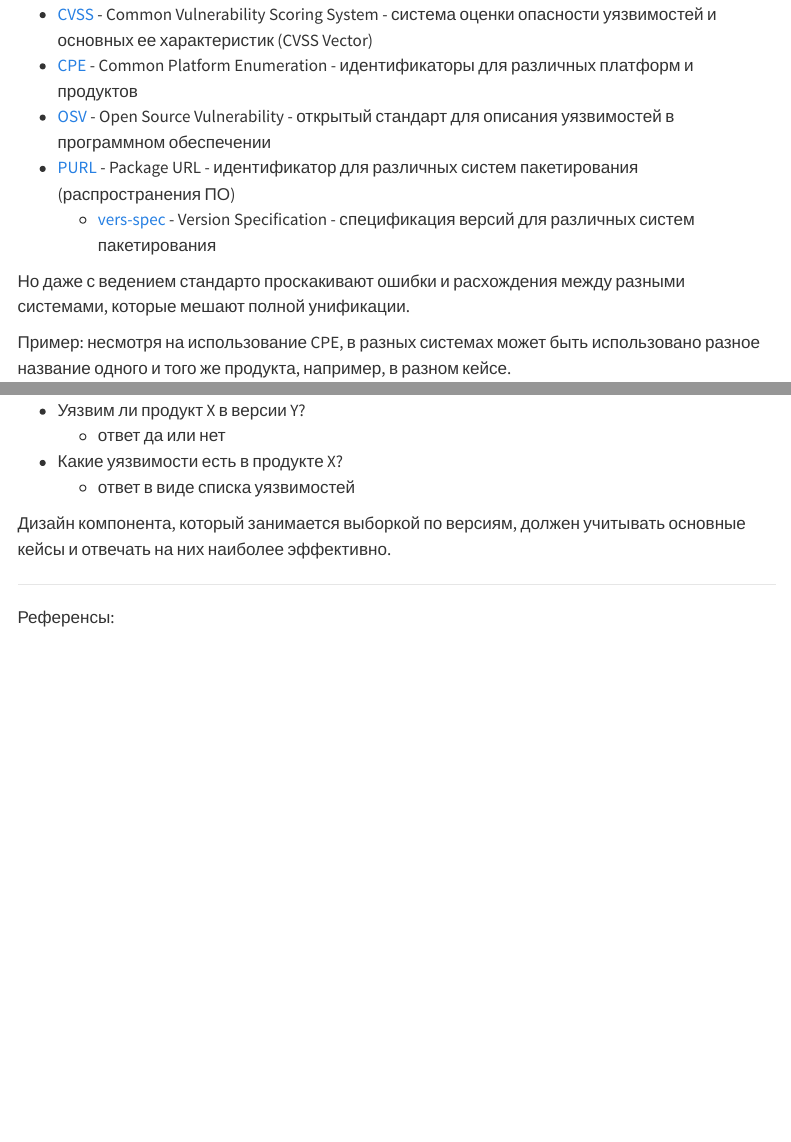
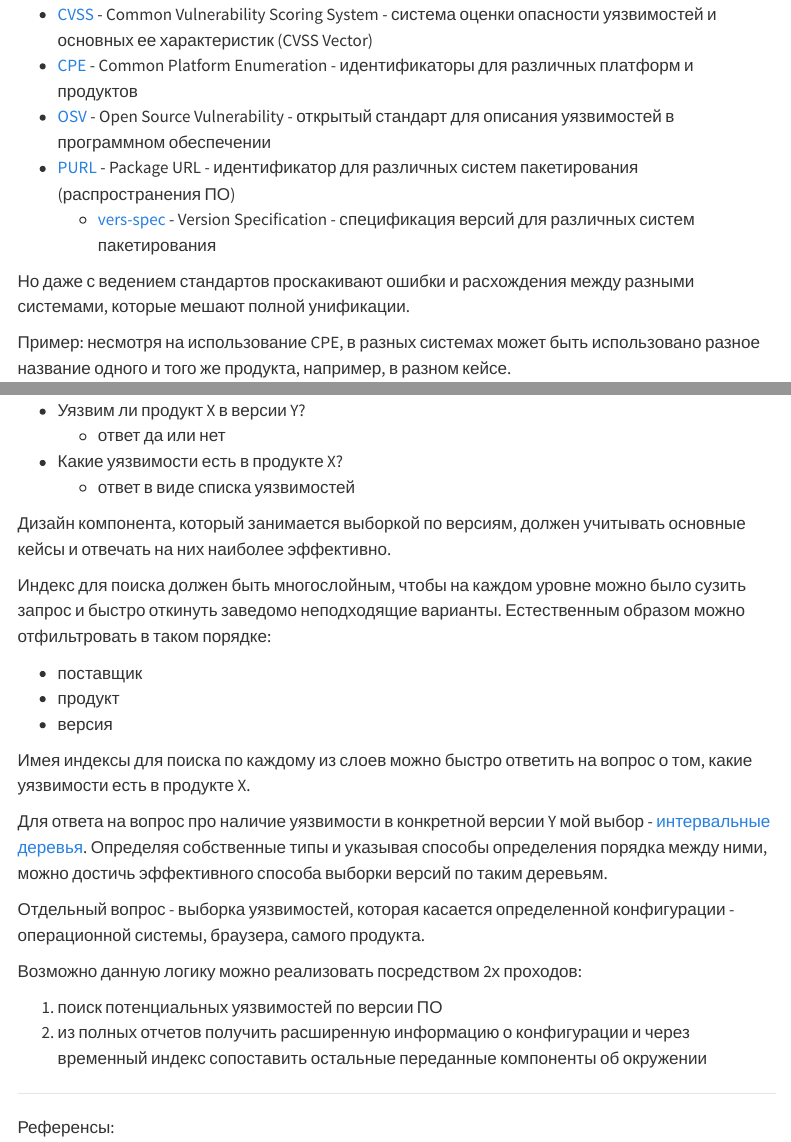
Before and after one commit to zuzuka28/public-blog, a Quarto document (posts/vulnerability-hunting/index.qmd): the page in a window 1100 px wide, from 610 px down, and a second part further down, joined at a grey line. Rendered offline with R 4.5, knitr and Pandoc in place of Quarto, with nearby package versions; menus at the side of the page are left out.

Commit message:
feat: add more info on vulnerability-hunting

```diff
--- a/posts/vulnerability-hunting/index.qmd
+++ b/posts/vulnerability-hunting/index.qmd
@@ -25,7 +25,7 @@ date: 2026-08-04
   - [vers-spec](https://github.com/package-url/vers-spec) - Version Specification - спецификация версий для различных систем пакетирования
 
 
-Но даже с ведением стандарто проскакивают ошибки и расхождения между разными системами, которые мешают полной унификации.
+Но даже с ведением стандартов проскакивают ошибки и расхождения между разными системами, которые мешают полной унификации.
 
 Пример: несмотря на использование CPE, в разных системах может быть использовано разное название одного и того же продукта, например, в разном кейсе.
 
@@ -214,6 +214,25 @@ vers:npm/1.2.3|>=2.0.0|<5.0.0
 
 Дизайн компонента, который занимается выборкой по версиям, должен учитывать основные кейсы и отвечать на них наиболее эффективно.
 
+Индекс для поиска должен быть многослойным, чтобы на каждом уровне можно было сузить запрос и быстро откинуть заведомо неподходящие варианты.
+Естественным образом можно отфильтровать в таком порядке:
+
+- поставщик
+- продукт
+- версия
+
+Имея индексы для поиска по каждому из слоев можно быстро ответить на вопрос о том, какие уязвимости есть в продукте X.
+
+Для ответа на вопрос про наличие уязвимости в конкретной версии Y мой выбор - [интервальные деревья](interval-trees.qmd).
+Определяя собственные типы и указывая способы определения порядка между ними, можно достичь эффективного способа выборки версий по таким деревьям.
+
+Отдельный вопрос - выборка уязвимостей, которая касается определенной конфигурации - операционной системы, браузера, самого продукта.
+
+Возможно данную логику можно реализовать посредством 2х проходов:
+
+1. поиск потенциальных уязвимостей по версии ПО
+2. из полных отчетов получить расширенную информацию о конфигурации и через временный индекс сопоставить остальные переданные компоненты об окружении
+
 ---
 
 Референсы:
```
Also changed, not shown: posts/vulnerability-hunting/interval-trees.qmd (added, +14 -0 lines).
